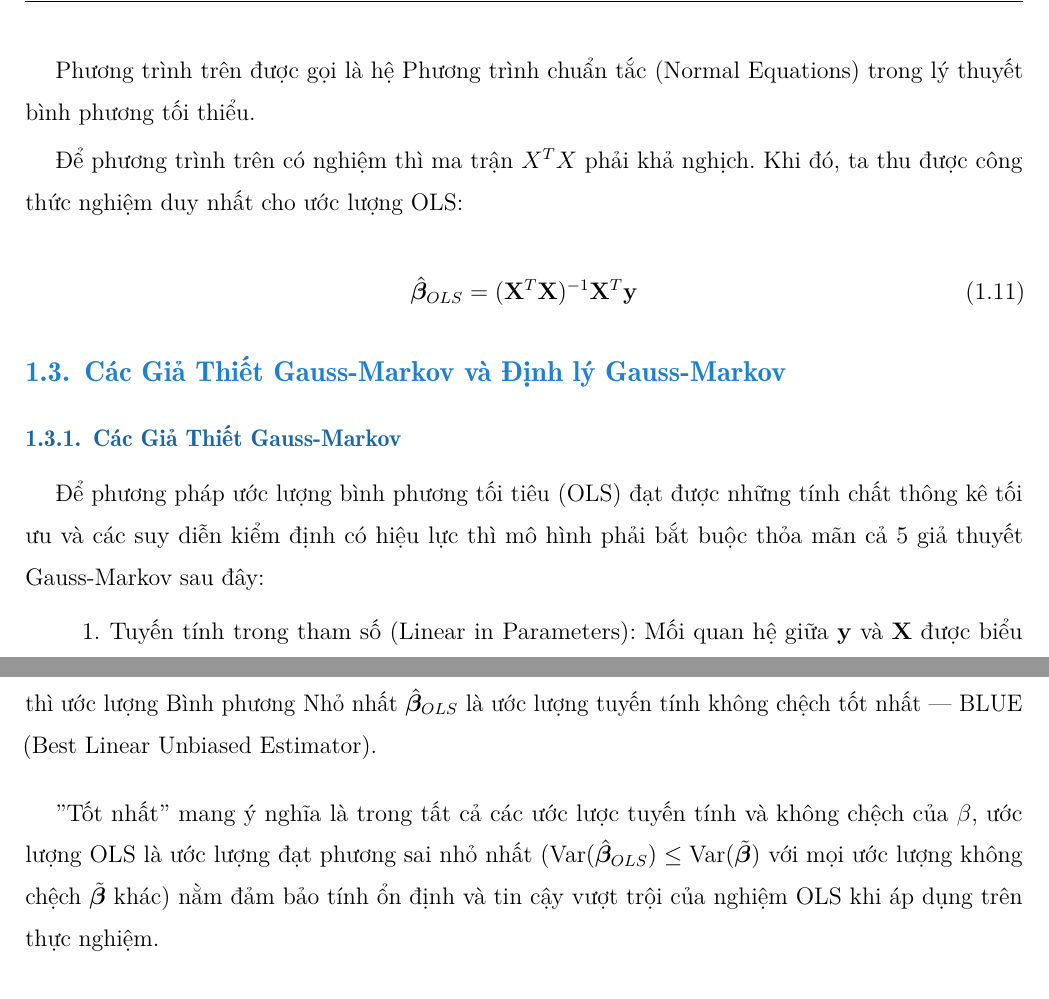
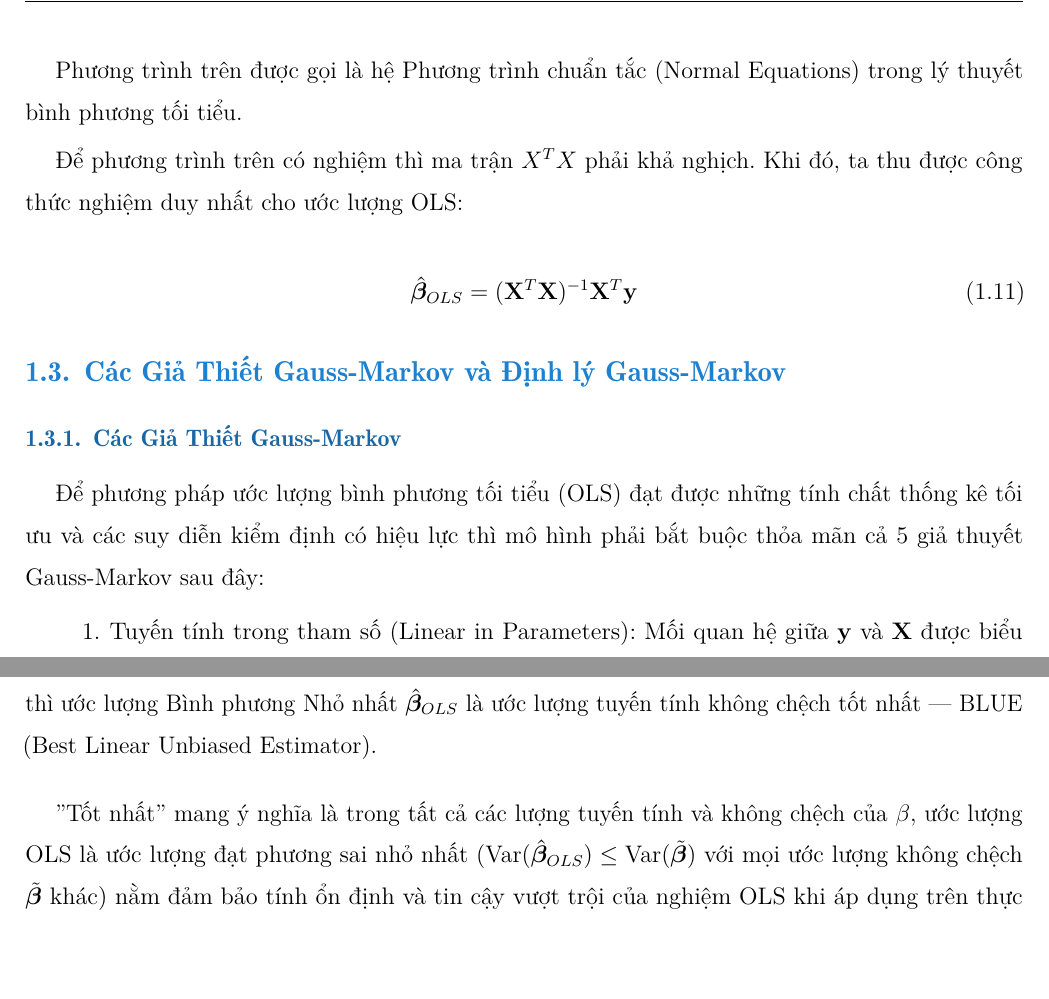
Before and after one commit to TanKhoiTV/blues-estimator-project, a LaTeX thesis (report/report.tex, which reads report/chapters/part1.tex): two parts of pages 10 and 11 of 38, joined at a grey line, cut so that both start at the same text. Compiled offline with LuaLaTeX.

Commit message:
docs(report): correct minor typos in part 1

```diff
--- a/report/chapters/part1.tex
+++ b/report/chapters/part1.tex
@@ -108,7 +108,7 @@ Tiến hành lấy đạo hàm ma trận (Matrix Calculus) của hàm số theo
     -2\mathbf{X}^T\mathbf{y} + 2\mathbf{X}^T\mathbf{X}\boldsymbol{\beta} = \mathbf{0} \implies \mathbf{X}^T\mathbf{X}\boldsymbol{\beta} = \mathbf{X}^T\mathbf{y}
 \end{equation}
 
-Phương trình trên được gọi là hệ Phương trình chuẩn tắc (Normal Equations) trong lý thuyết bình phương tối thiểu.
+Phương trình trên được gọi là hệ Phương trình chuẩn tắc (Normal Equations) trong lý thuyết bình phương tối tiểu.
 
 Để phương trình trên có nghiệm thì ma trận $X^T X$ phải khả nghịch. Khi đó, ta thu được công thức nghiệm duy nhất cho ước lượng OLS:
 
@@ -120,7 +120,7 @@ Phương trình trên được gọi là hệ Phương trình chuẩn tắc (Nor
 
 \subsection{Các Giả Thiết Gauss-Markov}
 
-Để phương pháp ước lượng bình phương tối tiêu (OLS) đạt được những tính chất thông kê tối ưu và các suy diễn kiểm định có hiệu lực thì mô hình phải bắt buộc thỏa mãn cả 5 giả thuyết Gauss-Markov sau đây:
+Để phương pháp ước lượng bình phương tối tiểu (OLS) đạt được những tính chất thống kê tối ưu và các suy diễn kiểm định có hiệu lực thì mô hình phải bắt buộc thỏa mãn cả 5 giả thuyết Gauss-Markov sau đây:
 
 \begin{enumerate}[topsep=0pt, itemsep=2.5pt, leftmargin=1.5cm]
     \item Tuyến tính trong tham số (Linear in Parameters): Mối quan hệ giữa $\mathbf{y}$ và $\mathbf{X}$ được biểu diễn đúng dưới dạng tuyến tính $\mathbf{y} = \mathbf{X}\boldsymbol{\beta} + \boldsymbol{\varepsilon}$.
@@ -154,7 +154,7 @@ Trong đó, $\mathbf{I}_n$ là ma trận đơn vị kích thước $n \times n$.
     Nếu một mô hình hồi quy tuyến tính thỏa mãn đầy đủ các giả thiết từ (1) đến (5), thì ước lượng Bình phương Nhỏ nhất $\hat{\boldsymbol{\beta}}_{OLS}$ là ước lượng tuyến tính không chệch tốt nhất — BLUE (Best Linear Unbiased Estimator).
 \end{theorem}
 
-"Tốt nhất" mang ý nghĩa là trong tất cả các ước lược tuyến tính và không chệch của $\beta$, ước lượng OLS là ước lượng đạt phương sai nhỏ nhất ($\text{Var}(\hat{\boldsymbol{\beta}}_{OLS}) \le \text{Var}(\tilde{\boldsymbol{\beta}})$ với mọi ước lượng không chệch $\tilde{\boldsymbol{\beta}}$ khác) nằm đảm bảo tính ổn định và tin cậy vượt trội của nghiệm OLS khi áp dụng trên thực nghiệm.
+"Tốt nhất" mang ý nghĩa là trong tất cả các lượng tuyến tính và không chệch của $\beta$, ước lượng OLS là ước lượng đạt phương sai nhỏ nhất ($\text{Var}(\hat{\boldsymbol{\beta}}_{OLS}) \le \text{Var}(\tilde{\boldsymbol{\beta}})$ với mọi ước lượng không chệch $\tilde{\boldsymbol{\beta}}$ khác) nằm đảm bảo tính ổn định và tin cậy vượt trội của nghiệm OLS khi áp dụng trên thực nghiệm.
 
 \section{Ma Trận Chiếu (Hat Matrix) và Tính Chất Hình Học của OLS}
 
```
Also changed, not shown: report/chapters/part1.tex (2 more changed lines).
